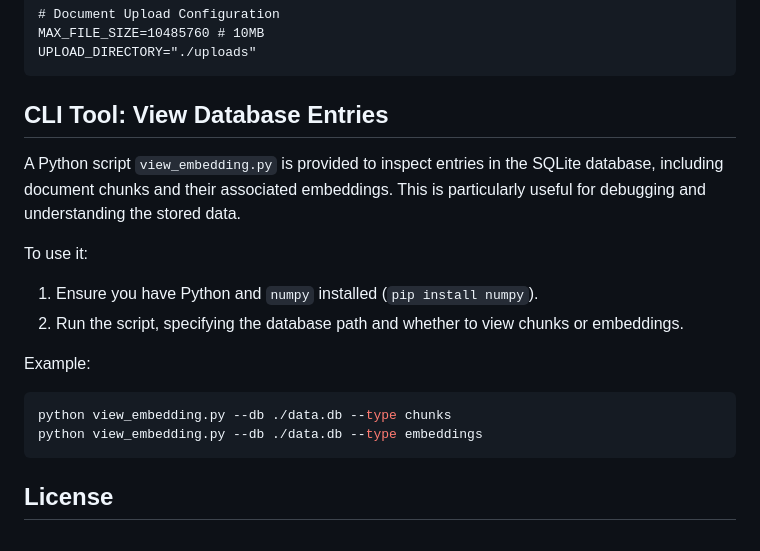
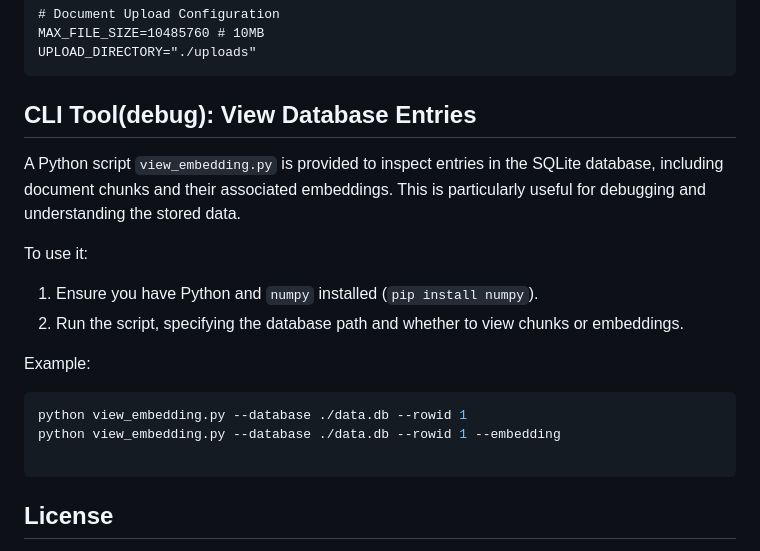
Before and after one commit to nazdridoy/docuchat, a Markdown page: README.md, the part around the change. GitHub-like rendering.

Commit message:
docs(cli): update README for CLI tool args
- [docs] Update heading to mark tool as debug (README.md:104)
- [docs] Remove outdated --type examples (README.md:114-115)
- [docs] Add --rowid and --database examples (README.md:114-115)
- [style] Add trailing newline (README.md:119)

````diff
--- a/README.md
+++ b/README.md
@@ -101,7 +101,7 @@ MAX_FILE_SIZE=10485760 # 10MB
 UPLOAD_DIRECTORY="./uploads"
 ```
 
-## CLI Tool: View Database Entries
+## CLI Tool(debug): View Database Entries
 
 A Python script `view_embedding.py` is provided to inspect entries in the SQLite database, including document chunks and their associated embeddings. This is particularly useful for debugging and understanding the stored data.
 
@@ -111,8 +111,9 @@ To use it:
 
 Example:
 ```bash
-python view_embedding.py --db ./data.db --type chunks
-python view_embedding.py --db ./data.db --type embeddings
+python view_embedding.py --database ./data.db --rowid 1
+python view_embedding.py --database ./data.db --rowid 1 --embedding
+
 ```
 
 ## License
````
